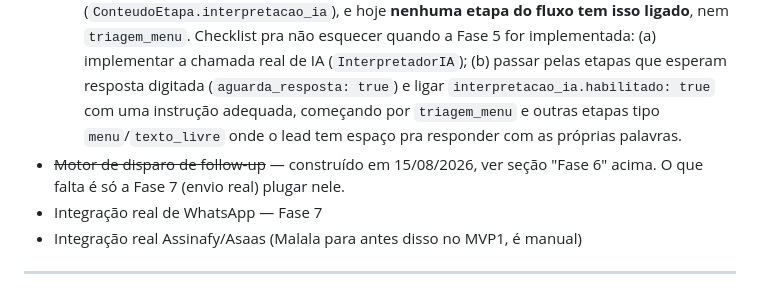
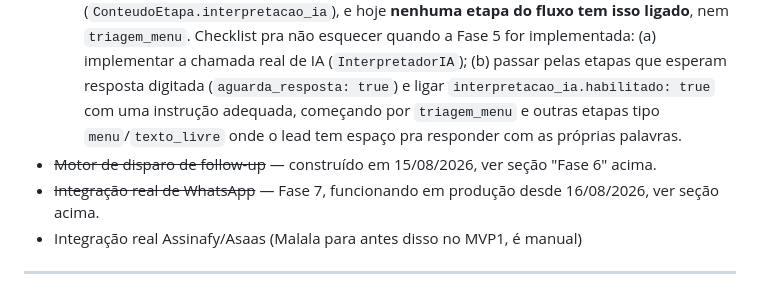
Before and after one commit to contatoarrudacred/hub-arruda, a Markdown page: docs/PLANO_MESTRE_SISTEMA_ARRUDACRED.md, the part around one of its changes. Drawn GitHub-style.

```diff
--- a/docs/PLANO_MESTRE_SISTEMA_ARRUDACRED.md
+++ b/docs/PLANO_MESTRE_SISTEMA_ARRUDACRED.md
@@ -550,8 +565,8 @@ Perguntas em aberto pra quando for desenhar de verdade: cada provedor tem API pr
 ### Explicitamente fora do MVP1 ainda (não esquecer)
 - Interpretação por IA de verdade (hoje só o encaixe existe, sem chamada real) — Fase 5
   - **Reforço registrado por Luiz (15/08/2026), com exemplo concreto:** na etapa `triagem_menu` (menu de 8 opções numeradas), se o lead responder em texto livre em vez do número — ex.: "preciso limpar meu nome" em vez de "1" — o parser determinístico não reconhece, e hoje a Malala só repete a pergunta ("Desculpe, não entendi sua resposta..."), sem tentar entender nem, se for o caso, tratar como desvio (responder e retomar — seção 5 do `PERSONA_MALALA_PROMPT_SISTEMA.md`). **Isto tem duas partes, não uma só:** (1) a chamada de IA de verdade não existe ainda (a causa óbvia); (2) **mesmo quando a Fase 5 existir, isso sozinho não resolve** — `interpretacao_ia.habilitado` é opt-in por etapa (`ConteudoEtapa.interpretacao_ia`), e hoje **nenhuma etapa do fluxo tem isso ligado**, nem `triagem_menu`. Checklist pra não esquecer quando a Fase 5 for implementada: (a) implementar a chamada real de IA (`InterpretadorIA`); (b) passar pelas etapas que esperam resposta digitada (`aguarda_resposta: true`) e ligar `interpretacao_ia.habilitado: true` com uma instrução adequada, começando por `triagem_menu` e outras etapas tipo `menu`/`texto_livre` onde o lead tem espaço pra responder com as próprias palavras.
-- ~~Motor de disparo de follow-up~~ — construído em 15/08/2026, ver seção "Fase 6" acima. O que falta é só a Fase 7 (envio real) plugar nele.
-- Integração real de WhatsApp — Fase 7
+- ~~Motor de disparo de follow-up~~ — construído em 15/08/2026, ver seção "Fase 6" acima.
+- ~~Integração real de WhatsApp~~ — Fase 7, funcionando em produção desde 16/08/2026, ver seção acima.
 - Integração real Assinafy/Asaas (Malala para antes disso no MVP1, é manual)
 
 ---
```
Also changed, not shown: other parts of docs/PLANO_MESTRE_SISTEMA_ARRUDACRED.md (+16 -1 lines).
